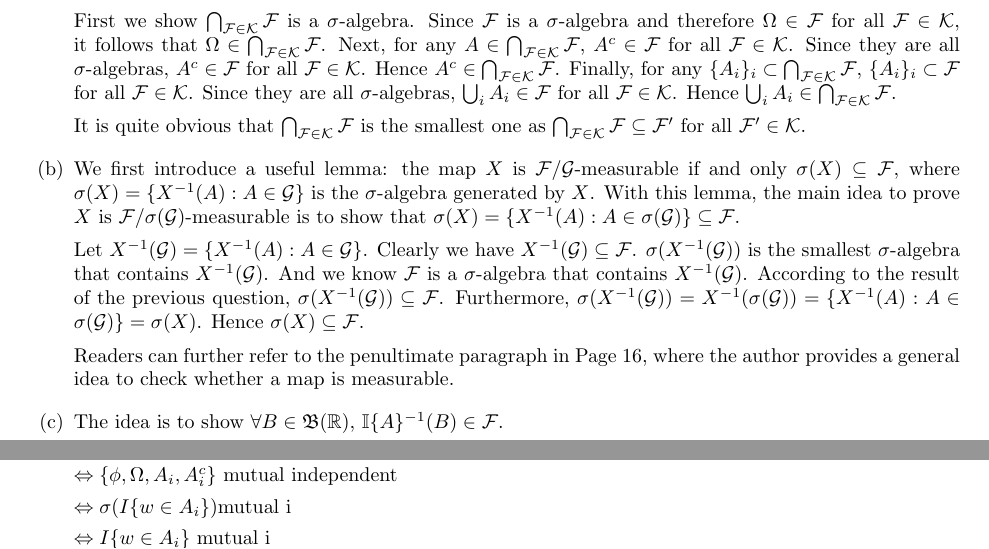
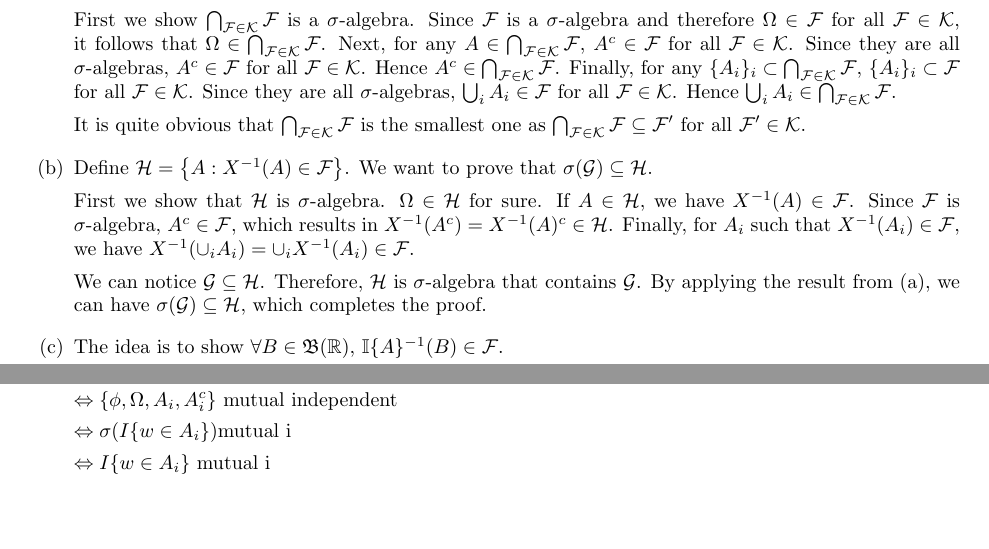
Before and after one commit to shuaili8/Bandit_book_solutions, a LaTeX book (main.tex, which reads Ch2.tex): two parts of pages 4 and 7 of 25, joined at a grey line, cut so that both start at the same text, the shorter picture padded with empty space. Compiled offline with pdfLaTeX.

Commit message:
fix Ex. 2.5(b)

```diff
--- a/Ch2.tex
+++ b/Ch2.tex
@@ -104,11 +104,18 @@ $\mathcal{F}^{\prime}\in 2^{\Omega}$ if $\mathcal{F}\subset \mathcal{F}^{\prime}
 
     It is quite obvious that $\bigcap_{\mathcal{F} \in \mathcal{K}}\mathcal{F}$ is the smallest one as $\bigcap_{\mathcal{F} \in \mathcal{K}}\mathcal{F} \subseteq \mathcal{F}'$ for all $\mathcal{F}' \in \mathcal{K}$.
 
-    \item[(b)] We first introduce a useful lemma: the map $X$ is $\mathcal{F} / \mathcal{G}$-measurable if and only $\sigma(X) \subseteq \mathcal{F}$, where $\sigma(X) = \{X^{-1}(A): A \in \mathcal{G}\}$ is the $\sigma$-algebra generated by $X$. With this lemma, the main idea to prove $X$ is $\mathcal{F} / \sigma(\mathcal{G})$-measurable is to show that $\sigma(X) = \{X^{-1}(A): A \in \sigma(\mathcal{G})\} \subseteq \mathcal{F}$.
+    \item[(b)] Define $\mathcal{H}=\left\{A: X^{-1}(A) \in \mathcal{F}\right\}$.
+    We want to prove that $\sigma(\mathcal{G}) \subseteq \mathcal{H}$.
 
-    Let $X^{-1}(\mathcal{G}) = \{X^{-1}(A): A \in \mathcal{G}\}$. Clearly we have $X^{-1}(\mathcal{G}) \subseteq \mathcal{F}$. $\sigma(X^{-1}(\mathcal{G}))$ is the smallest $\sigma$-algebra that contains $X^{-1}(\mathcal{G})$. And we know $\mathcal{F}$ is a $\sigma$-algebra that contains $X^{-1}(\mathcal{G})$. According to the result of the previous question, $\sigma(X^{-1}(\mathcal{G})) \subseteq \mathcal{F}$. Furthermore, $\sigma(X^{-1}(\mathcal{G})) = X^{-1}(\sigma(\mathcal{G})) = \{X^{-1}(A): A \in \sigma(\mathcal{G})\} = \sigma(X)$. Hence $\sigma(X) \subseteq \mathcal{F}$.
+    First we show that $\mathcal{H}$ is $\sigma$-algebra.
+    $\Omega \in \mathcal{H}$ for sure.
+    If $A \in \mathcal{H}$, we have $X^{-1}(A) \in \mathcal{F}$.
+    Since $\mathcal{F}$ is $\sigma$-algebra, $A^c \in \mathcal{F}$, which results in $X^{-1}(A^c) = X^{-1}(A)^c \in \mathcal{H}$.
+    Finally, for $A_i$ such that $X^{-1}(A_i) \in \mathcal{F}$, we have $X^{-1}(\cup_i A_i) = \cup_i X^{-1}(A_i) \in \mathcal{F}$.
 
-    Readers can further refer to the penultimate paragraph in Page 16, where the author provides a general idea to check whether a map is measurable.
+    We can notice $\mathcal{G} \subseteq \mathcal{H}$.
+    Therefore, $\mathcal{H}$ is $\sigma$-algebra that contains $\mathcal{G}$.
+    By applying the result from (a), we can have $\sigma(\mathcal{G}) \subseteq \mathcal{H}$, which completes the proof.
 
     \item[(c)] The idea is to show $\forall B \in \mathfrak{B}(\mathbb{R})$, $\mathbb{I}\{A\}^{-1}(B) \in \mathcal{F}$.
 
```
Also changed, not shown: main.pdf.
